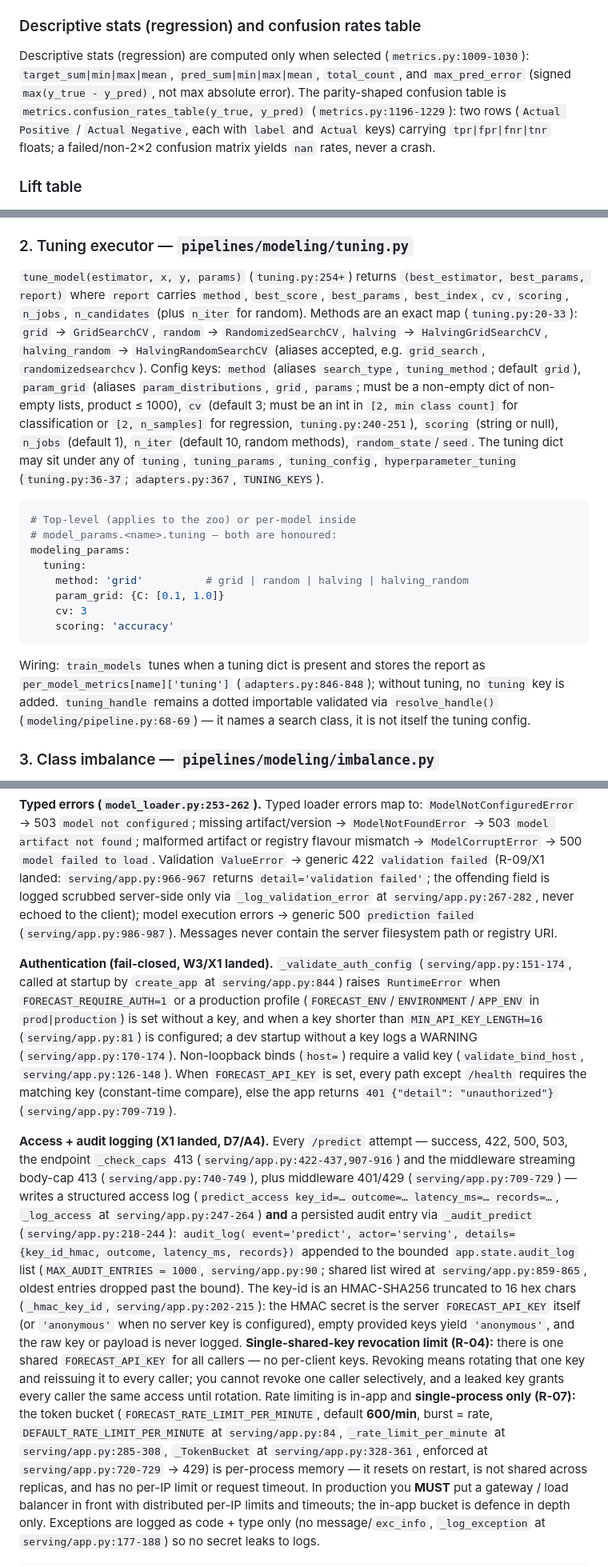
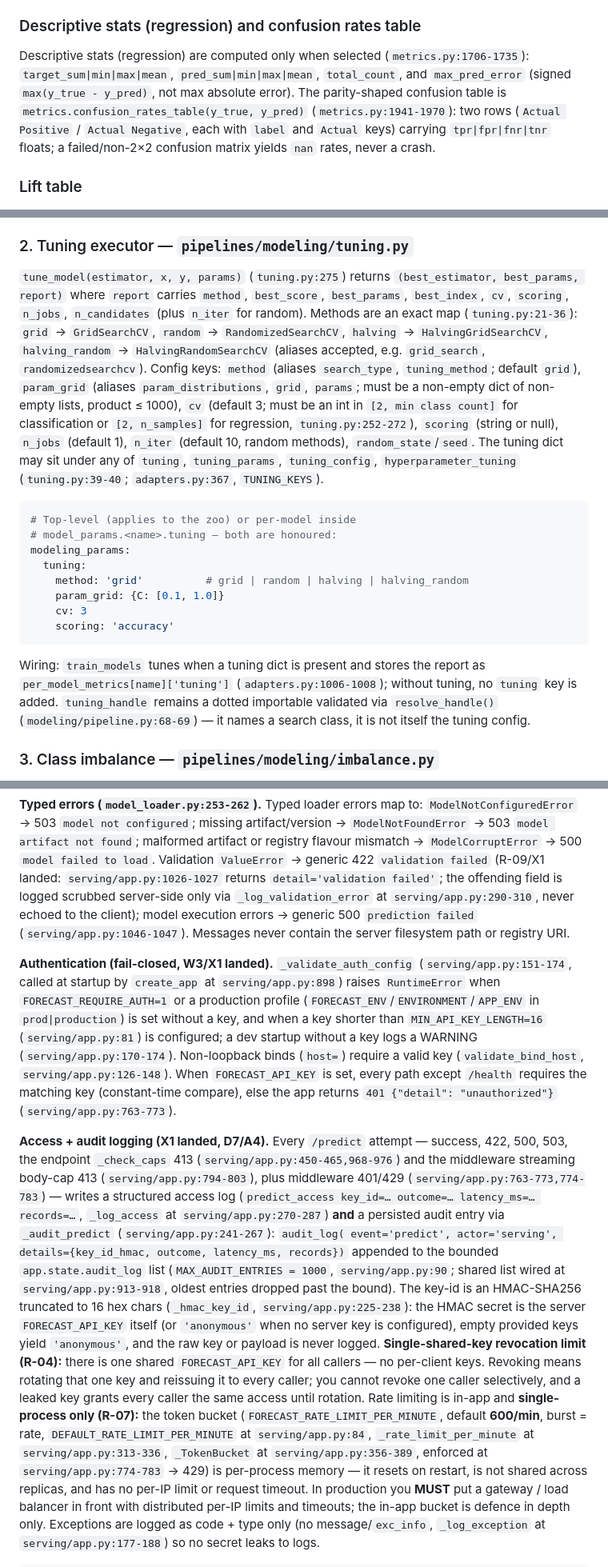
Before and after one commit to ankithaldar/all_projects, a Markdown page: forecast_ml_framework/README.md, 3 parts joined by grey strips. Shown at 80% size. Rendered like a GitHub page.

Commit message:
docs(forecast-ml): pass-5 review loop cycles 15-16 to zero issues

````diff
--- a/forecast_ml_framework/README.md
+++ b/forecast_ml_framework/README.md
@@ -1679,11 +1679,11 @@ then `nan` — never raises.
 ### Descriptive stats (regression) and confusion rates table
 
 Descriptive stats (regression) are computed only when selected
-(`metrics.py:1009-1030`): `target_sum|min|max|mean`,
+(`metrics.py:1706-1735`): `target_sum|min|max|mean`,
 `pred_sum|min|max|mean`, `total_count`, and `max_pred_error`
 (signed `max(y_true - y_pred)`, not max absolute error). The
 parity-shaped confusion table is `metrics.confusion_rates_table(y_true,
-y_pred)` (`metrics.py:1196-1229`): two rows (`Actual Positive` /
+y_pred)` (`metrics.py:1941-1970`): two rows (`Actual Positive` /
 `Actual Negative`, each with `label` and `Actual` keys) carrying
 `tpr|fpr|fnr|tnr` floats; a failed/non-2×2 confusion matrix yields
 `nan` rates, never a crash.
@@ -1806,11 +1806,11 @@ Catalog: `fitted_registry` (`kedro_datasets.json.JSONDataset`,
 
 ### 2. Tuning executor — `pipelines/modeling/tuning.py`
 
-`tune_model(estimator, x, y, params)` (`tuning.py:254+`) returns
+`tune_model(estimator, x, y, params)` (`tuning.py:275`) returns
 `(best_estimator, best_params, report)` where `report` carries
 `method`, `best_score`, `best_params`, `best_index`, `cv`, `scoring`,
 `n_jobs`, `n_candidates` (plus `n_iter` for random). Methods are an
-exact map (`tuning.py:20-33`): `grid` → `GridSearchCV`, `random` →
+exact map (`tuning.py:21-36`): `grid` → `GridSearchCV`, `random` →
 `RandomizedSearchCV`, `halving` → `HalvingGridSearchCV`,
 `halving_random` → `HalvingRandomSearchCV` (aliases accepted,
 e.g. `grid_search`, `randomizedsearchcv`). Config keys:
@@ -1819,10 +1819,10 @@ e.g. `grid_search`, `randomizedsearchcv`). Config keys:
 be a non-empty dict of non-empty lists, product ≤ 1000),
 `cv` (default 3; must be an int in `[2, min class count]` for
 classification or `[2, n_samples]` for regression,
-`tuning.py:240-251`), `scoring` (string or null), `n_jobs` (default 1),
+`tuning.py:252-272`), `scoring` (string or null), `n_jobs` (default 1),
 `n_iter` (default 10, random methods), `random_state`/`seed`.
 The tuning dict may sit under any of `tuning`, `tuning_params`,
-`tuning_config`, `hyperparameter_tuning` (`tuning.py:36-37`;
+`tuning_config`, `hyperparameter_tuning` (`tuning.py:39-40`;
 `adapters.py:367`, `TUNING_KEYS`).
 
 ```yaml
@@ -1838,7 +1838,7 @@ modeling_params:
 
 Wiring: `train_models` tunes when a tuning dict is present and
 stores the report as `per_model_metrics[name]['tuning']`
-(`adapters.py:846-848`); without tuning, no `tuning` key is added.
+(`adapters.py:1006-1008`); without tuning, no `tuning` key is added.
 `tuning_handle` remains a dotted importable validated via
 `resolve_handle()` (`modeling/pipeline.py:68-69`) — it names a
 search class, it is not itself the tuning config.
@@ -2095,16 +2095,16 @@ artifact/version → `ModelNotFoundError` → 503 `model artifact not
 found`; malformed artifact or registry flavour mismatch →
 `ModelCorruptError` → 500 `model failed to load`. Validation
 `ValueError` → generic 422 `validation failed` (R-09/X1 landed:
-`serving/app.py:966-967` returns `detail='validation failed'`; the
+`serving/app.py:1026-1027` returns `detail='validation failed'`; the
 offending field is logged scrubbed server-side only via
-`_log_validation_error` at `serving/app.py:267-282`, never echoed to
+`_log_validation_error` at `serving/app.py:290-310`, never echoed to
 the client); model execution errors → generic 500 `prediction failed`
-(`serving/app.py:986-987`). Messages never contain the server
+(`serving/app.py:1046-1047`). Messages never contain the server
 filesystem path or registry URI.
 
 **Authentication (fail-closed, W3/X1 landed).** `_validate_auth_config`
 (`serving/app.py:151-174`, called at startup by `create_app` at
-`serving/app.py:844`) raises `RuntimeError` when
+`serving/app.py:898`) raises `RuntimeError` when
 `FORECAST_REQUIRE_AUTH=1` or a production profile
 (`FORECAST_ENV`/`ENVIRONMENT`/`APP_ENV` in `prod|production`) is set
 without a key, and when a key shorter than `MIN_API_KEY_LENGTH=16`
@@ -2113,22 +2113,22 @@ a WARNING (`serving/app.py:170-174`). Non-loopback binds (`host=`)
 require a valid key (`validate_bind_host`, `serving/app.py:126-148`).
 When `FORECAST_API_KEY` is set, every path except `/health` requires
 the matching key (constant-time compare), else the app returns
-`401 {"detail": "unauthorized"}` (`serving/app.py:709-719`).
+`401 {"detail": "unauthorized"}` (`serving/app.py:763-773`).
 
 **Access + audit logging (X1 landed, D7/A4).** Every `/predict` attempt
 — success, 422, 500, 503, the endpoint `_check_caps` 413
-(`serving/app.py:422-437,907-916`) and the middleware streaming body-cap 413
-(`serving/app.py:740-749`), plus middleware 401/429
-(`serving/app.py:709-729`) — writes a structured access log
+(`serving/app.py:450-465,968-976`) and the middleware streaming body-cap 413
+(`serving/app.py:794-803`), plus middleware 401/429
+(`serving/app.py:763-773,774-783`) — writes a structured access log
 (`predict_access key_id=… outcome=… latency_ms=… records=…`,
-`_log_access` at `serving/app.py:247-264`) **and** a persisted audit
-entry via `_audit_predict` (`serving/app.py:218-244`): `audit_log(
+`_log_access` at `serving/app.py:270-287`) **and** a persisted audit
+entry via `_audit_predict` (`serving/app.py:241-267`): `audit_log(
 event='predict', actor='serving', details={key_id_hmac, outcome,
 latency_ms, records})` appended to the bounded `app.state.audit_log`
 list (`MAX_AUDIT_ENTRIES = 1000`, `serving/app.py:90`; shared list
-wired at `serving/app.py:859-865`, oldest entries dropped past the
+wired at `serving/app.py:913-918`, oldest entries dropped past the
 bound). The key-id is an HMAC-SHA256 truncated to 16 hex chars
-(`_hmac_key_id`, `serving/app.py:202-215`): the HMAC secret is the
+(`_hmac_key_id`, `serving/app.py:225-238`): the HMAC secret is the
 server `FORECAST_API_KEY` itself (or `'anonymous'` when no server
 key is configured), empty provided keys yield `'anonymous'`, and the
 raw key or payload is never logged. **Single-shared-key revocation
@@ -2140,8 +2140,8 @@ until rotation. Rate limiting is in-app and **single-process only
 (R-07):** the token bucket (`FORECAST_RATE_LIMIT_PER_MINUTE`,
 default **600/min**, burst = rate, `DEFAULT_RATE_LIMIT_PER_MINUTE`
 at `serving/app.py:84`, `_rate_limit_per_minute` at
-`serving/app.py:285-308`, `_TokenBucket` at `serving/app.py:328-361`,
-enforced at `serving/app.py:720-729` → 429) is per-process memory —
+`serving/app.py:313-336`, `_TokenBucket` at `serving/app.py:356-389`,
+enforced at `serving/app.py:774-783` → 429) is per-process memory —
 it resets on restart, is not shared across replicas, and has no
 per-IP limit or request timeout. In production you **MUST** put a
 gateway / load balancer in front with distributed per-IP limits and
````
Also changed, not shown: other parts of forecast_ml_framework/README.md (+45 -45 lines).
